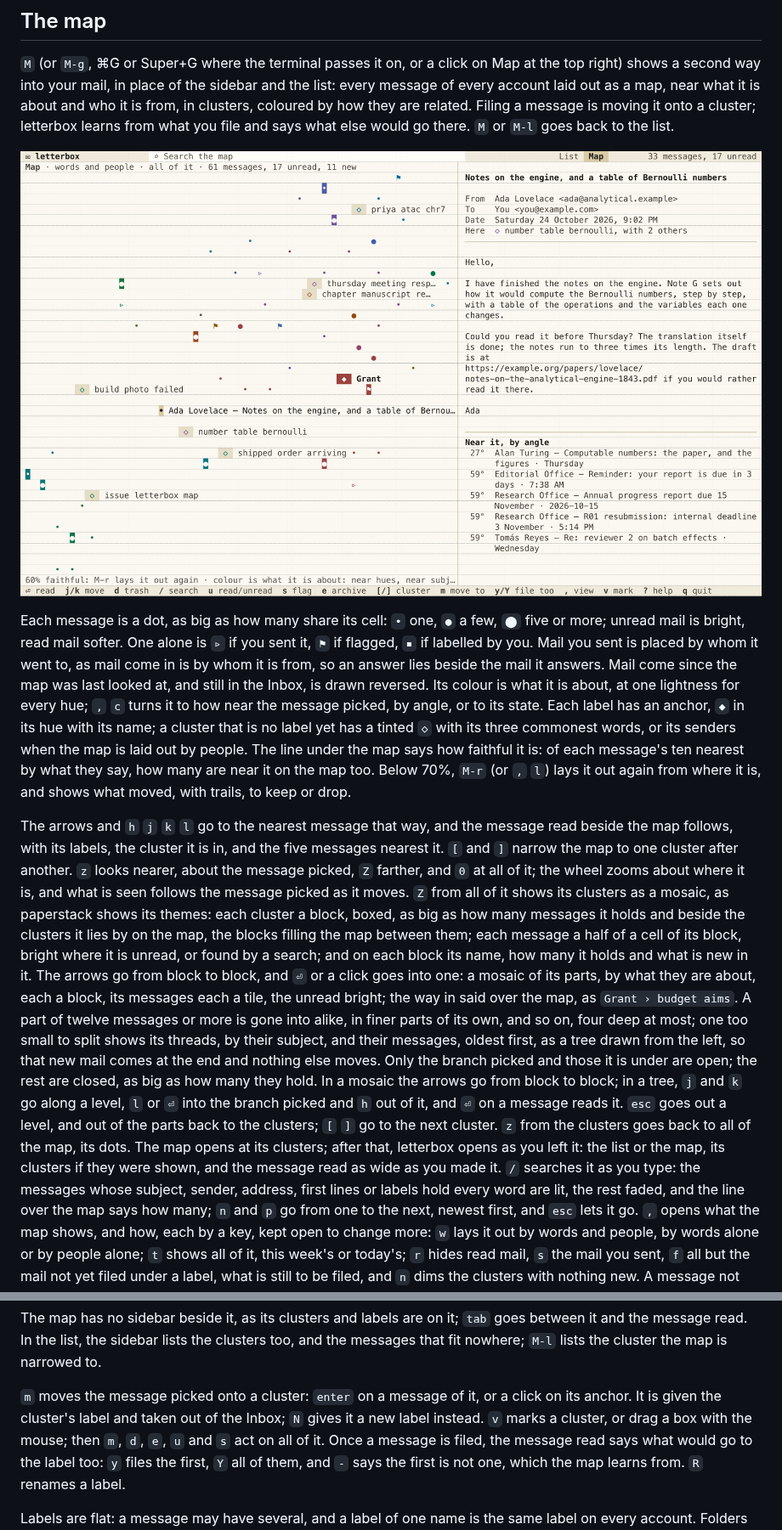
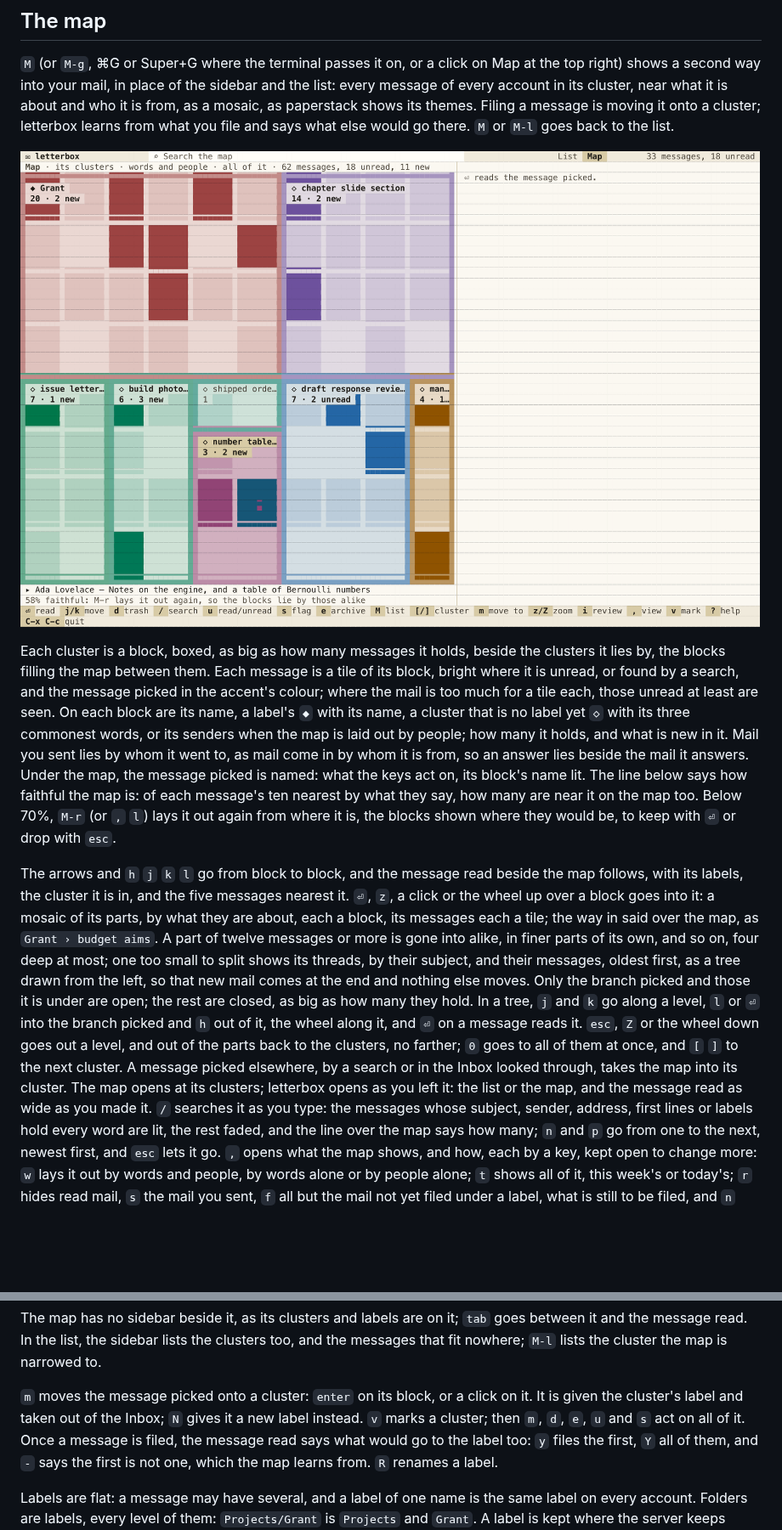
Before and after one commit to YPARK/letterbox, a Markdown page: README.md, 2 parts joined by grey strips. Shown at 85% size. GitHub-like rendering; pictures changed too: docs/map.png; blank space fills up the shorter version.

```diff
--- a/README.md
+++ b/README.md
@@ -243,56 +243,48 @@ trash = "Deleted Items"
 
 `M` (or `M-g`, ⌘G or Super+G where the terminal passes it on, or a click
 on Map at the top right) shows a second way into your mail, in place of the sidebar and the list: every
-message of every account laid out as a map, near what it is about and
-who it is from, in clusters, coloured by how they are related. Filing a
+message of every account in its cluster, near what it is about and who it is
+from, as a mosaic, as paperstack shows its themes. Filing a
 message is moving it onto a cluster; letterbox learns from what you file
 and says what else would go there. `M` or `M-l` goes back to the list.
 
 ![letterbox's map of the demo's mail](docs/map.png)
 
-Each message is a dot, as big as how many share its cell: `•` one, `●` a
-few, `⬤` five or more; unread mail is bright, read mail softer. One alone
-is `▹` if you sent it, `⚑` if flagged, `▪` if labelled by you. Mail you
-sent is placed by whom it went to, as mail come in is by whom it is
-from, so an answer lies beside the mail it answers. Mail come since the map was last
-looked at, and still in the Inbox, is drawn reversed. Its colour is what
-it is about, at one lightness for every hue; `,` `c` turns it to how near
-the message picked, by angle, or to its state. Each label has an anchor,
-`◆` in its hue with its name; a cluster that is no label yet has a
-tinted `◇` with its three commonest words, or its senders when the map
-is laid out by people. The line under the map says how faithful it is:
-of each message's ten nearest by what they say, how many are near it on
-the map too. Below 70%, `M-r` (or `,` `l`) lays it out again from where it is, and
-shows what moved, with trails, to keep or drop.
+Each cluster is a block, boxed, as big as how many messages it holds,
+beside the clusters it lies by, the blocks filling the map between them.
+Each message is a tile of its block, bright where it is unread, or found
+by a search, and the message picked in the accent's colour; where the
+mail is too much for a tile each, those unread at least are seen. On
+each block are its name, a label's `◆` with its name, a cluster that is
+no label yet `◇` with its three commonest words, or its senders when the
+map is laid out by people; how many it holds, and what is new in it.
+Mail you sent lies by whom it went to, as mail come in by whom it is
+from, so an answer lies beside the mail it answers. Under the map, the
+message picked is named: what the keys act on, its block's name lit. The
+line below says how faithful the map is: of each message's ten nearest
+by what they say, how many are near it on the map too. Below 70%, `M-r`
+(or `,` `l`) lays it out again from where it is, the blocks shown where
+they would be, to keep with `⏎` or drop with `esc`.
 
-The arrows and `h` `j` `k` `l` go to the nearest message that way, and
-the message read beside the map follows, with its labels, the cluster it
-is in, and the five messages nearest it. `[` and `]` narrow the map to
-one cluster after another. `z` looks nearer, about the message picked,
-`Z` farther, and `0` at all of it; the wheel zooms about where it is, and
-what is seen follows the message picked as it moves. `Z` from all of it
-shows its clusters as a mosaic, as paperstack shows its themes: each
-cluster a block, boxed, as big as how many messages it holds and beside
-the clusters it lies by on the map, the blocks filling the map between
-them; each message a half of a cell of its block, bright where it is
-unread, or found by a search; and on each block its name, how many it
-holds and what is new in it. The arrows go from block to block, and `⏎`
-or a click goes into one: a mosaic of its parts, by what they are
-about, each a block, its messages each a tile, the unread bright; the
-way in said over the map, as `Grant › budget aims`. A part of twelve
-messages or more is gone into alike, in finer parts of its own, and so
-on, four deep at most; one too small to split shows its threads, by
-their subject, and their messages, oldest first, as a tree drawn from
-the left, so that new mail comes at the end and nothing else moves.
-Only the branch picked and those it is under are open; the rest are
-closed, as big as how many they hold. In a mosaic the arrows go from
-block to block; in a tree, `j` and `k` go along a level, `l` or `⏎` into
-the branch picked and `h` out of it, and `⏎` on a message reads it.
-`esc` goes out a level, and out of the parts back to the clusters; `[`
-`]` go to the next cluster. `z` from the clusters
-goes back to all of the map, its dots. The map opens at its clusters;
-after that, letterbox opens as you left it: the list or the map, its
-clusters if they were shown, and the message read as wide as you made it. `/` searches it as you type: the messages
+The arrows and `h` `j` `k` `l` go from block to block, and the message
+read beside the map follows, with its labels, the cluster it is in, and
+the five messages nearest it. `⏎`, `z`, a click or the wheel up over a
+block goes into it: a mosaic of its parts, by what they are about, each
+a block, its messages each a tile; the way in said over the map, as
+`Grant › budget aims`. A part of twelve messages or more is gone into
+alike, in finer parts of its own, and so on, four deep at most; one too
+small to split shows its threads, by their subject, and their messages,
+oldest first, as a tree drawn from the left, so that new mail comes at
+the end and nothing else moves. Only the branch picked and those it is
+under are open; the rest are closed, as big as how many they hold. In a
+tree, `j` and `k` go along a level, `l` or `⏎` into the branch picked and
+`h` out of it, the wheel along it, and `⏎` on a message reads it. `esc`,
+`Z` or the wheel down goes out a level, and out of the parts back to the
+clusters, no farther; `0` goes to all of them at once, and `[` `]` to the
+next cluster. A message picked elsewhere, by a search or in the Inbox
+looked through, takes the map into its cluster. The map opens at its
+clusters; letterbox opens as you left it: the list or the map, and the
+message read as wide as you made it. `/` searches it as you type: the messages
 whose subject, sender, address, first lines or labels hold every word
 are lit, the rest faded, and the line over the map says how many; `n`
 and `p` go from one to the next, newest first, and `esc` lets it go.
@@ -398,11 +390,10 @@ clusters and labels are on it; `tab` goes between it and the message
 read. In the list, the sidebar lists the clusters too, and the messages
 that fit nowhere; `M-l` lists the cluster the map is narrowed to.
 
-`m` moves the message picked onto a cluster: `enter` on a message of
-it, or a click on its anchor. It is given the cluster's label and taken
-out of the Inbox; `N` gives it a new label instead. `v` marks a cluster,
-or drag a box with the mouse; then `m`, `d`, `e`, `u` and `s` act on all
-of it. Once a message is filed, the message read says what would go to
+`m` moves the message picked onto a cluster: `enter` on its block, or
+a click on it. It is given the cluster's label and taken out of the
+Inbox; `N` gives it a new label instead. `v` marks a cluster; then `m`,
+`d`, `e`, `u` and `s` act on all of it. Once a message is filed, the message read says what would go to
 the label too: `y` files the first, `Y` all of them, and `-` says the
 first is not one, which the map learns from. `R` renames a label.
 
```
Also changed, not shown: other parts of README.md (+3 -3 lines), 5 other files.
